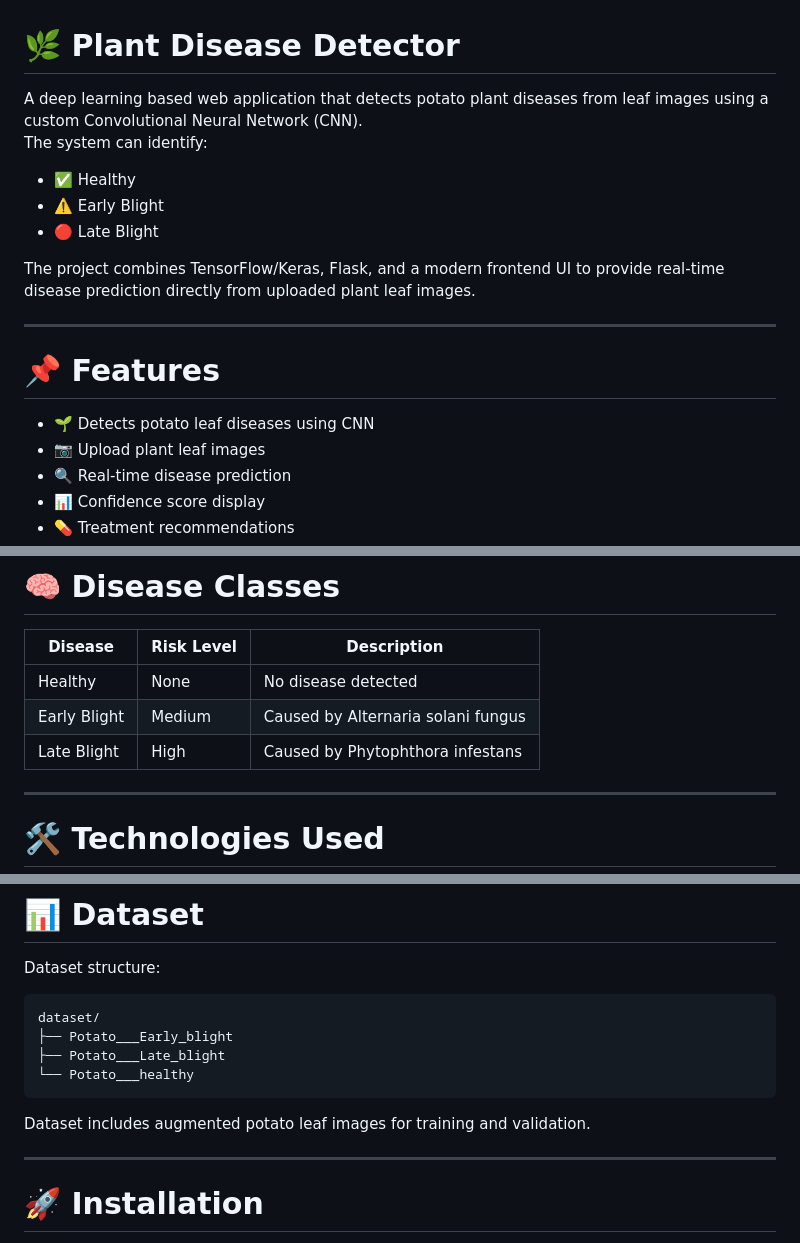
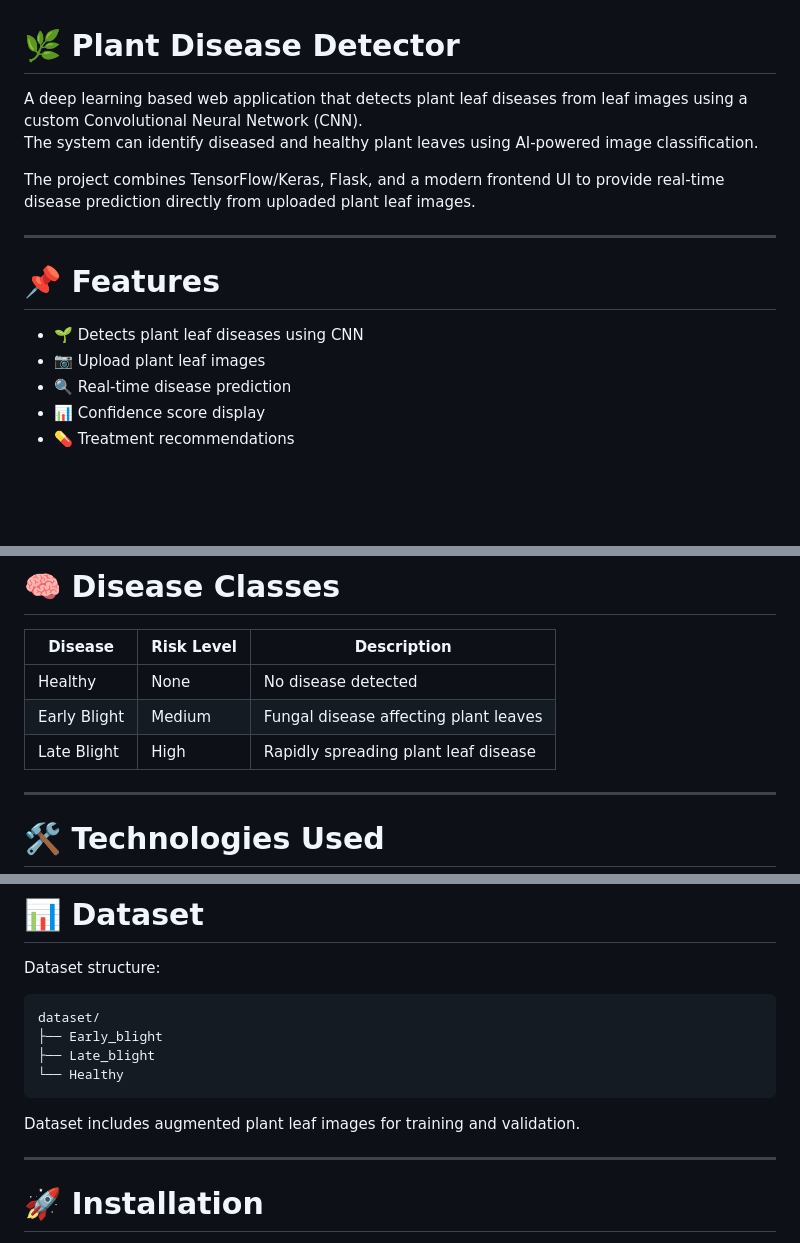
Before and after one commit to khushi-blip/PLANT-DISEASE-DETECTION-USING-CNN, a Markdown page: README.md, 3 parts joined by grey strips. Drawn GitHub-style; blank space fills up the shorter version.

````diff
--- a/README.md
+++ b/README.md
@@ -1,11 +1,7 @@
 # 🌿 Plant Disease Detector
 
-A deep learning based web application that detects potato plant diseases from leaf images using a custom Convolutional Neural Network (CNN).
-The system can identify:
-
-- ✅ Healthy
-- ⚠️ Early Blight
-- 🔴 Late Blight
+A deep learning based web application that detects plant leaf diseases from leaf images using a custom Convolutional Neural Network (CNN).
+The system can identify diseased and healthy plant leaves using AI-powered image classification.
 
 The project combines TensorFlow/Keras, Flask, and a modern frontend UI to provide real-time disease prediction directly from uploaded plant leaf images.
 
@@ -13,7 +9,7 @@ The project combines TensorFlow/Keras, Flask, and a modern frontend UI to provid
 
 # 📌 Features
 
-- 🌱 Detects potato leaf diseases using CNN
+- 🌱 Detects plant leaf diseases using CNN
 - 📷 Upload plant leaf images
 - 🔍 Real-time disease prediction
 - 📊 Confidence score display
@@ -30,8 +26,8 @@ The project combines TensorFlow/Keras, Flask, and a modern frontend UI to provid
 | Disease | Risk Level | Description |
 |---|---|---|
 | Healthy | None | No disease detected |
-| Early Blight | Medium | Caused by Alternaria solani fungus |
-| Late Blight | High | Caused by Phytophthora infestans |
+| Early Blight | Medium | Fungal disease affecting plant leaves |
+| Late Blight | High | Rapidly spreading plant leaf disease |
 
 ---
 
@@ -103,12 +99,12 @@ Dataset structure:
 
 ```bash
 dataset/
-├── Potato___Early_blight
-├── Potato___Late_blight
-└── Potato___healthy
+├── Early_blight
+├── Late_blight
+└── Healthy
 ```
 
-Dataset includes augmented potato leaf images for training and validation.
+Dataset includes augmented plant leaf images for training and validation.
 
 ---
 
````
Also changed, not shown: other parts of README.md (+0 -1 lines).
